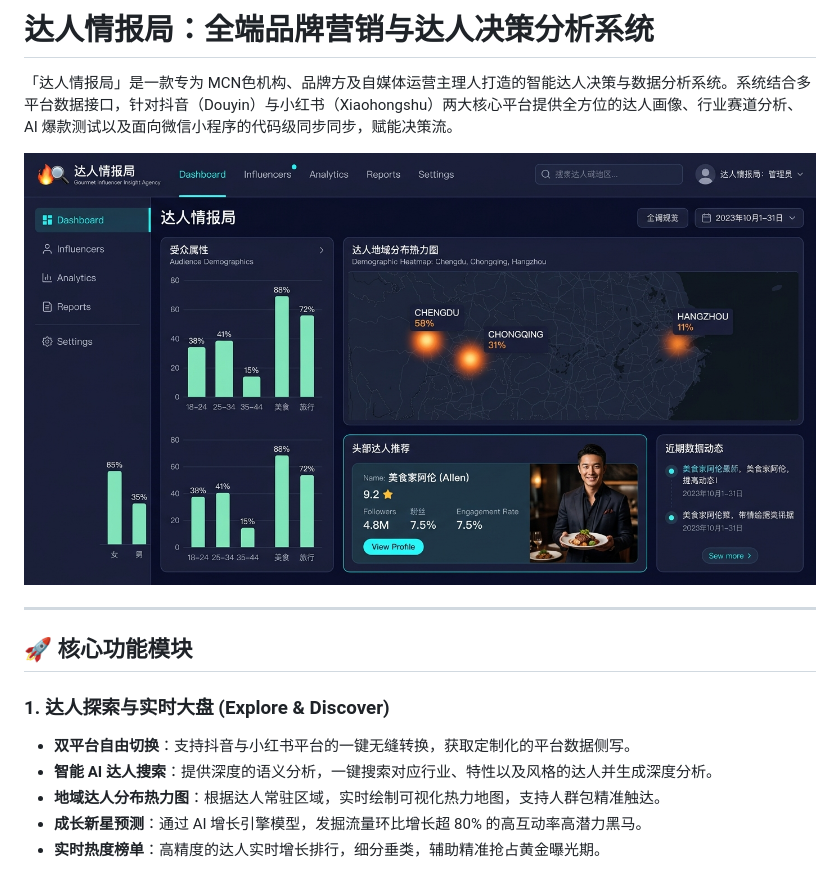
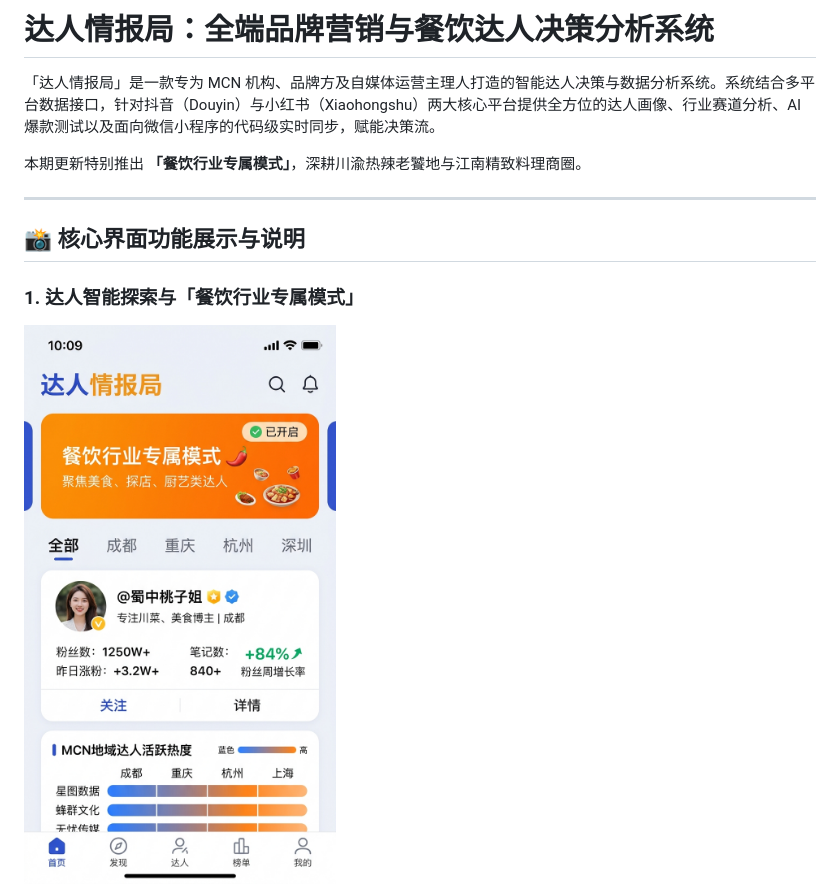
Before and after one commit to LinQ2/-, a Markdown page: README.md, the part around one of its changes. GitHub-like rendering; pictures changed too: src/assets/images/discover_home_gourmet_1780542177038.png (added).

```diff
--- a/README.md
+++ b/README.md
@@ -1,17 +1,13 @@
-# 达人情报局：全端品牌营销与达人决策分析系统
+# 达人情报局：全端品牌营销与餐饮达人决策分析系统
 
-「达人情报局」是一款专为 MCN色机构、品牌方及自媒体运营主理人打造的智能达人决策与数据分析系统。系统结合多平台数据接口，针对抖音（Douyin）与小红书（Xiaohongshu）两大核心平台提供全方位的达人画像、行业赛道分析、AI 爆款测试以及面向微信小程序的代码级同步同步，赋能决策流。
+「达人情报局」是一款专为 MCN 机构、品牌方及自媒体运营主理人打造的智能达人决策与数据分析系统。系统结合多平台数据接口，针对抖音（Douyin）与小红书（Xiaohongshu）两大核心平台提供全方位的达人画像、行业赛道分析、AI 爆款测试以及面向微信小程序的代码级实时同步，赋能决策流。
 
-![达人情报局系统智慧大盘 UI 展示](./src/assets/images/gourmet_dashboard_mockup_1780541617710.png)
+本期更新特别推出 **「餐饮行业专属模式」**，深耕川渝热辣老饕地与江南精致料理商圈。
 
 ---
 
-## 🚀 核心功能模块
+## 📸 核心界面功能展示与说明
 
-### 1. 达人探索与实时大盘 (Explore & Discover)
-*   **双平台自由切换**：支持抖音与小红书平台的一键无缝转换，获取定制化的平台数据侧写。
-*   **智能 AI 达人搜索**：提供深度的语义分析，一键搜索对应行业、特性以及风格的达人并生成深度分析。
-*   **地域达人分布热力图**：根据达人常驻区域，实时绘制可视化热力地图，支持人群包精准触达。
-*   **成长新星预测**：通过 AI 增长引擎模型，发掘流量环比增长超 80% 的高互动率高潜力黑马。
-*   **实时热度榜单**：高精度的达人实时增长排行，细分垂类，辅助精准抢占黄金曝光期。
+### 1. 达人智能探索与「餐饮行业专属模式」
+![达人智能探索与餐饮专属模式](./src/assets/images/discover_home_gourmet_1780542177038.png)
 
```
Also changed, not shown: other parts of README.md (+50 -34 lines), src/assets/images/creator_profile_details_gourmet_1780542214510.png (added), src/assets/images/depth_analytics_gourmet_1780542189917.png (added), src/assets/images/mcn_heat_map_gourmet_1780542202329.png (added).
